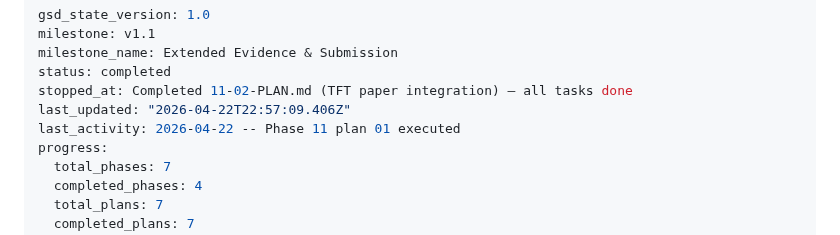
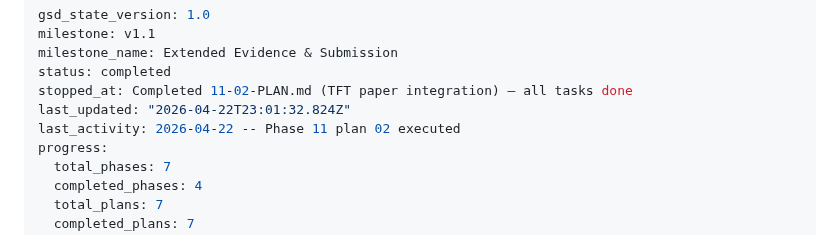
Before and after one commit to Iansabia/DS340-Project, a Markdown page: .planning/STATE.md, the part around the change. Drawn GitHub-style.

```diff
--- a/.planning/STATE.md
+++ b/.planning/STATE.md
@@ -4,8 +4,8 @@ milestone: v1.1
 milestone_name: Extended Evidence & Submission
 status: completed
 stopped_at: Completed 11-02-PLAN.md (TFT paper integration) — all tasks done
-last_updated: "2026-04-22T22:57:09.406Z"
-last_activity: 2026-04-22 -- Phase 11 plan 01 executed
+last_updated: "2026-04-22T23:01:32.824Z"
+last_activity: 2026-04-22 -- Phase 11 plan 02 executed
 progress:
   total_phases: 7
   completed_phases: 4
```
Also changed, not shown: .planning/ROADMAP.md (+1 -1 lines), 1 other file.
